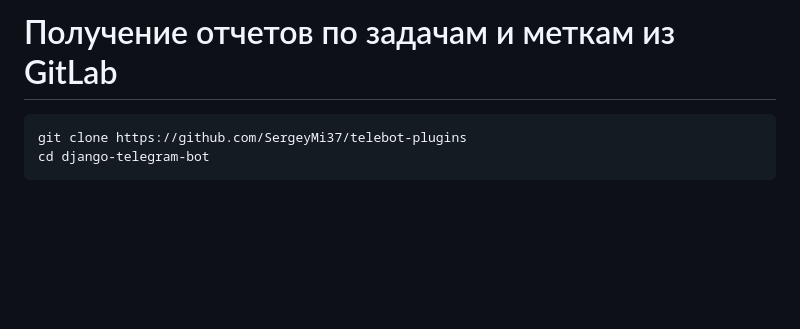
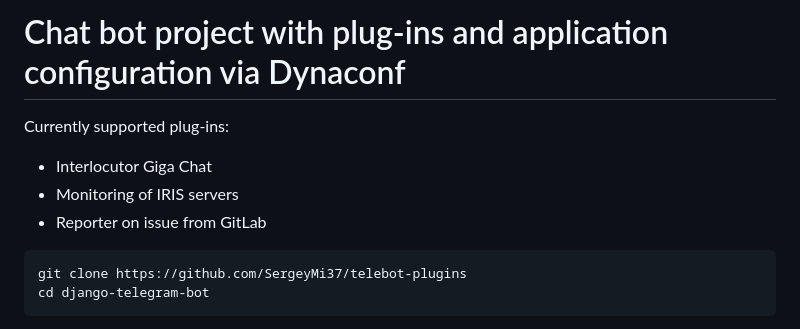
Before and after one commit to SergeyMi37/telebot-plugins, a Markdown page: README.md, the part around the change. GitHub-like rendering; blank space fills up the shorter version.

````diff
--- a/README.md
+++ b/README.md
@@ -1,5 +1,10 @@
 
-# Получение отчетов по задачам и меткам из GitLab
+# Chat bot project with plug-ins and application configuration via Dynaconf
+
+Currently supported plug-ins:
+- Interlocutor Giga Chat
+- Monitoring of IRIS servers
+- Reporter on issue from GitLab
 
 ``` bash
 git clone https://github.com/SergeyMi37/telebot-plugins
````
